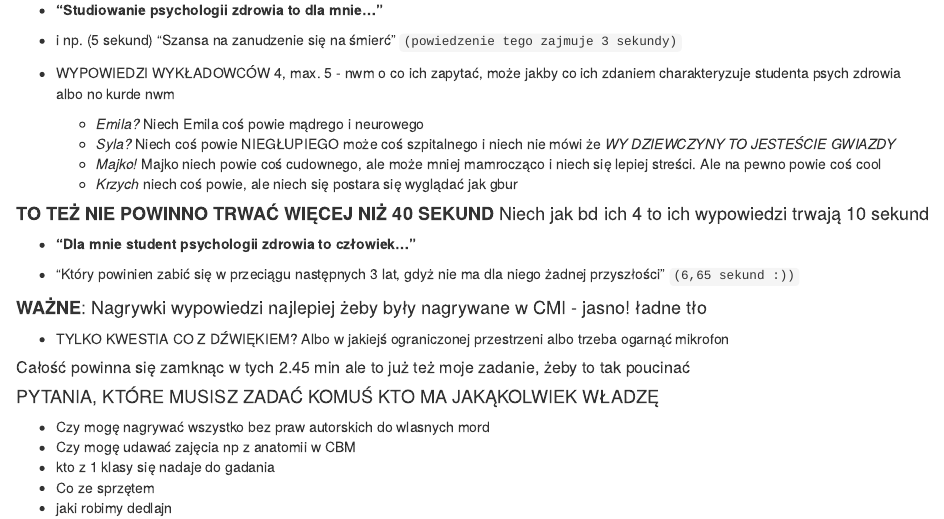
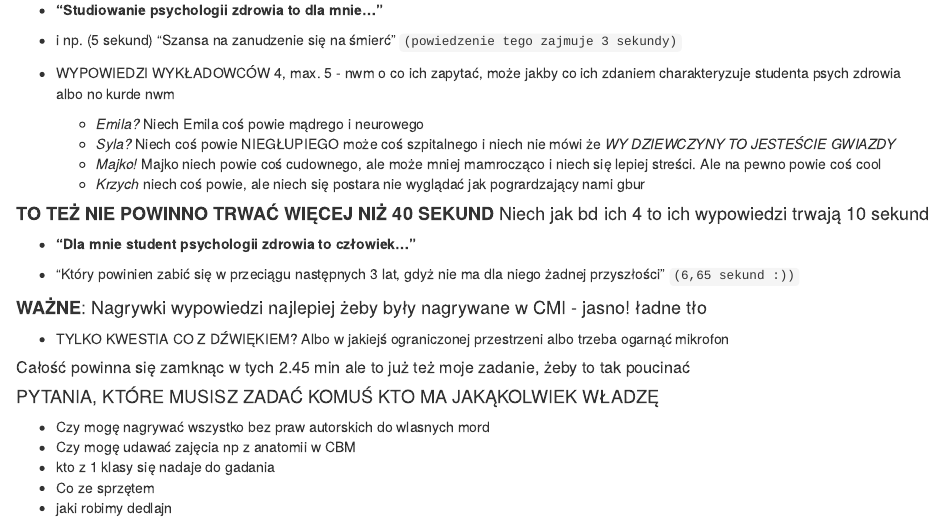
Before and after one commit to ag1zywert/krolowa_notatek, an R Markdown document (spot.Rmd): the page in a window 1100 px wide, from 910 px down. Rendered offline with R 4.5, knitr and Pandoc, with nearby package versions.

Commit message:
rozważania egzystencjalne o reklamie psychzdr

```diff
--- a/spot.Rmd
+++ b/spot.Rmd
@@ -53,7 +53,7 @@ w to wsadzić np. UTW albo eksperyment zeby jakos wyglądało. + Może coś że
   + _Emila?_ Niech Emila coś powie mądrego i neurowego
   + _Syla?_ Niech coś powie NIEGŁUPIEGO może coś szpitalnego i niech nie mówi że _WY DZIEWCZYNY TO JESTEŚCIE GWIAZDY_
   + _Majko!_ Majko niech powie coś cudownego, ale może mniej mamrocząco i niech się lepiej streści. Ale na pewno powie coś cool
-  + _Krzych_ niech coś powie, ale niech się postara się wyglądać jak gbur
+  + _Krzych_ niech coś powie, ale niech się postara nie wyglądać jak pogrardzający nami gbur
 
 #### **TO TEŻ NIE POWINNO TRWAĆ WIĘCEJ NIŻ 40 SEKUND** Niech jak bd ich 4 to ich wypowiedzi trwają 10 sekund
 
```
